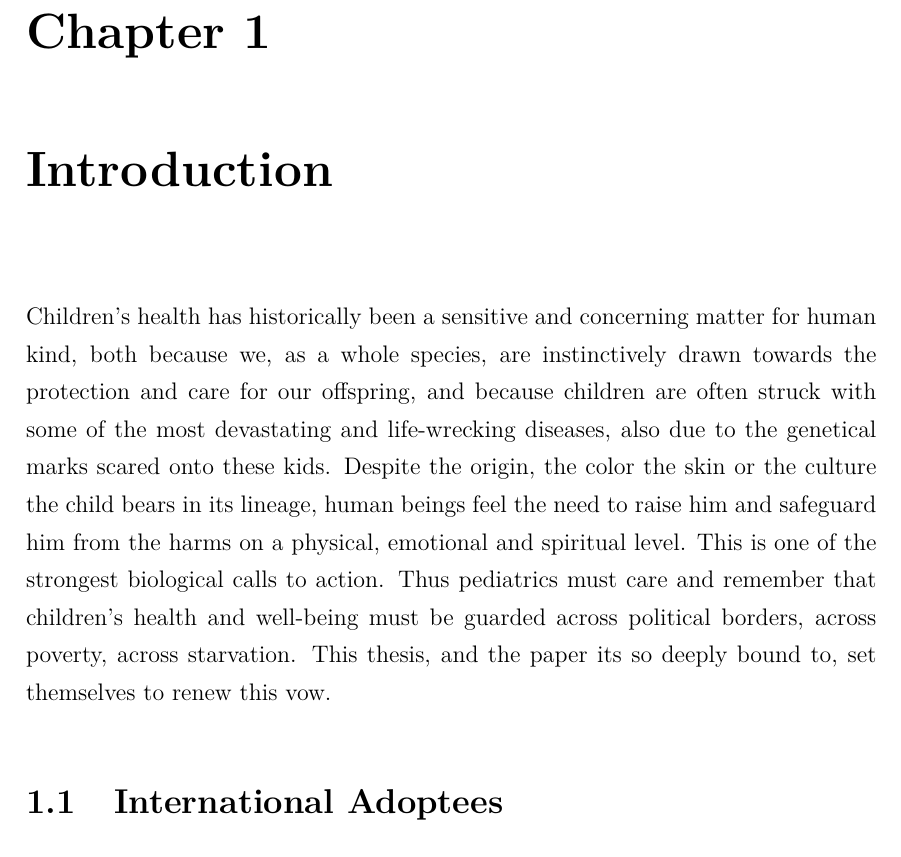
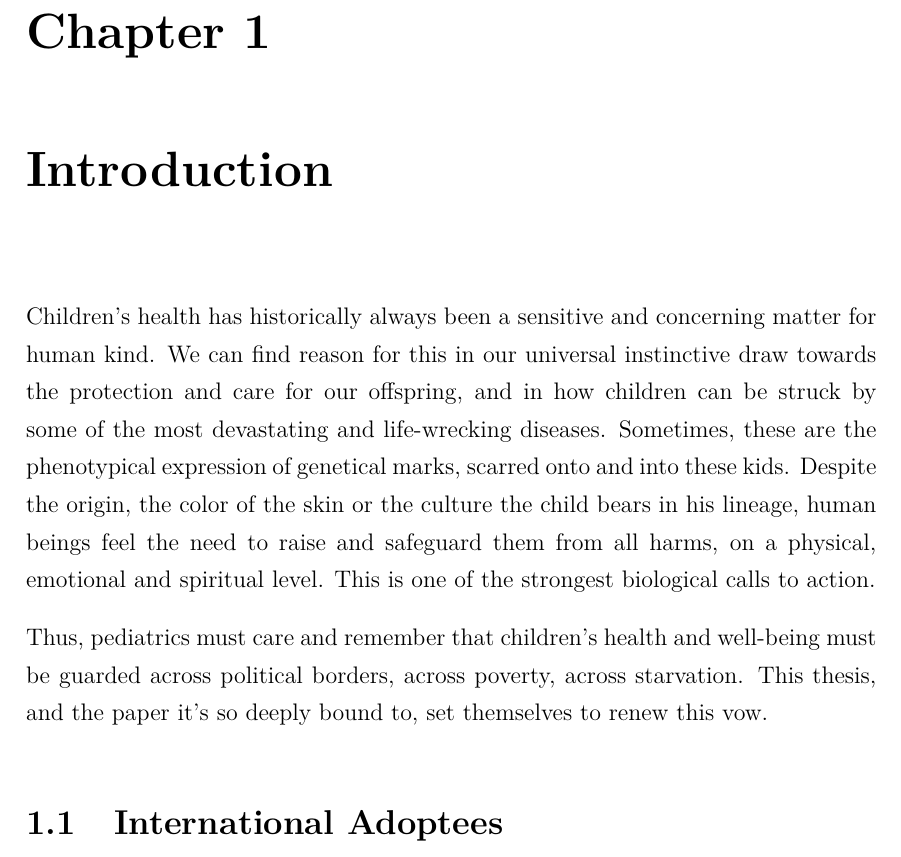
Before and after one commit to MangaUchiha/Tesi, a LaTeX thesis (main.tex, which reads chapters/Introduction.tex): part of page 12 of 47, cut so that both start at the same text. Compiled offline with pdfLaTeX.

Commit message:
Revision first paragraph

```diff
--- a/chapters/Introduction.tex
+++ b/chapters/Introduction.tex
@@ -4,8 +4,9 @@
 % This will make the text at the top-left of the page be the same as the chapter
 
 \chap{Introduction}\label{chap:introduction}
-Children's health has historically been a sensitive and concerning matter for human kind, both because we, as a whole species, are instinctively drawn towards the protection and care for our offspring, and because children are often struck with some of the most devastating and life-wrecking diseases, also due to the genetical marks scared onto these kids. Despite the origin, the color the skin or the culture the child bears in its lineage, human beings feel the need to raise him and safeguard him from the harms on a physical, emotional and spiritual level. This is one of the strongest biological calls to action.
-Thus pediatrics must care and remember that children's health and well-being must be guarded across political borders, across poverty, across starvation. This thesis, and the paper its so deeply bound to, set themselves to renew this vow.
+Children's health has historically always been a sensitive and concerning matter for human kind. We can find reason for this in our universal instinctive draw towards the protection and care for our offspring, and in how children can be struck by some of the most devastating and life-wrecking diseases. Sometimes, these are the phenotypical expression of genetical marks, scarred onto and into these kids. Despite the origin, the color of the skin or the culture the child bears in his lineage, human beings feel the need to raise and safeguard them from all harms, on a physical, emotional and spiritual level. This is one of the strongest biological calls to action.
+
+Thus, pediatrics must care and remember that children's health and well-being must be guarded across political borders, across poverty, across starvation. This thesis, and the paper it's so deeply bound to, set themselves to renew this vow.
 
 \section{International Adoptees}\label{sec:internationaladoptees}
 This is a kid with special needs.
```
Also changed, not shown: main.pdf, 3 other files.
